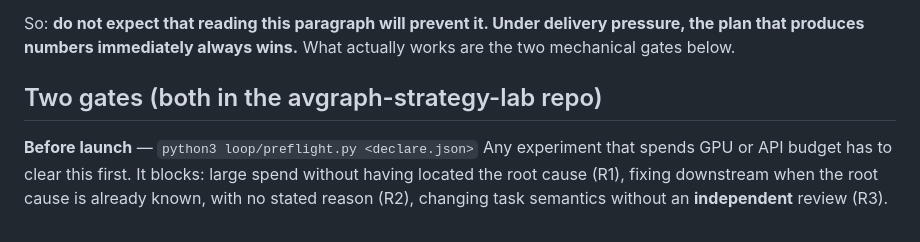
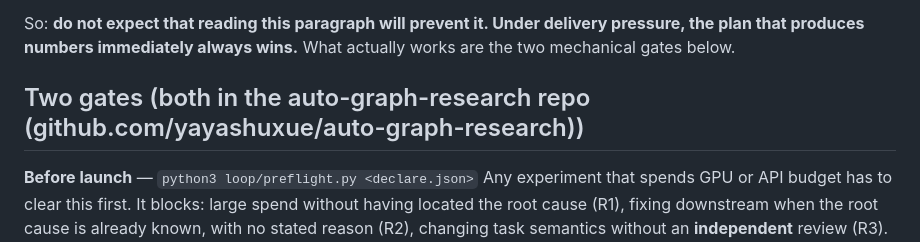
Before and after one commit to wx83/Multimodal-Dataset, a Markdown page: CLAUDE.md, the part around the change. GitHub-like rendering.

Commit message:
Docs: the research repo is now auto-graph-research
Co-Authored-By: Claude Opus 5 <noreply@anthropic.com>
Claude-Session: https://claude.ai/code/session_01HbJNDasnZYm4a6MQRgPaFf

```diff
--- a/CLAUDE.md
+++ b/CLAUDE.md
@@ -13,7 +13,7 @@ SAM3 runs**; the root cause was one line of the SYSTEM_PROMPT in `models/object_
 So: **do not expect that reading this paragraph will prevent it. Under delivery pressure, the plan that produces numbers immediately always wins.**
 What actually works are the two mechanical gates below.
 
-## Two gates (both in the avgraph-strategy-lab repo)
+## Two gates (both in the auto-graph-research repo (github.com/yayashuxue/auto-graph-research))
 
 **Before launch** — `python3 loop/preflight.py <declare.json>`
 Any experiment that spends GPU or API budget has to clear this first. It blocks: large spend without having located the root cause (R1),
```
Also changed, not shown: PLAN.md (+1 -1 lines).
